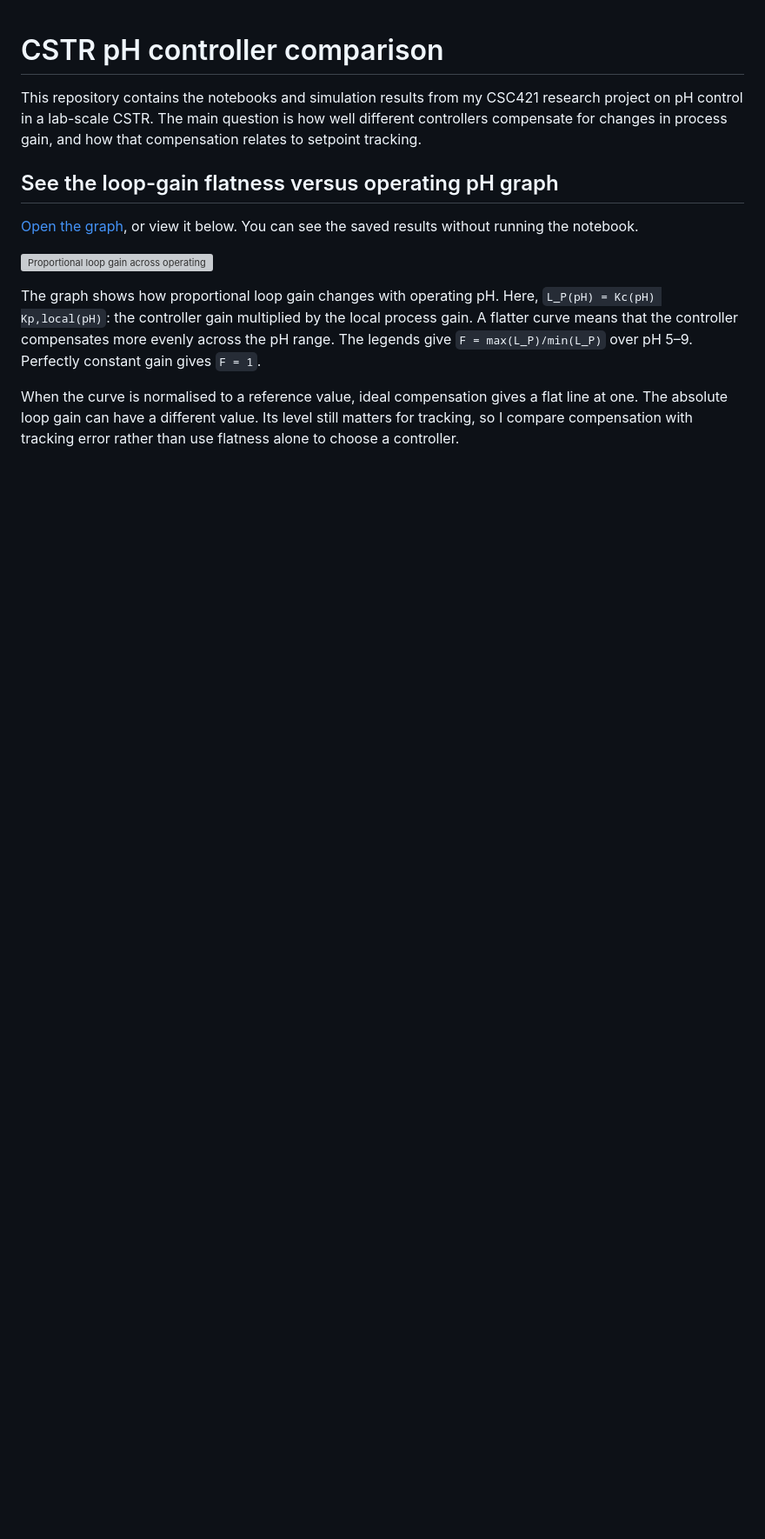
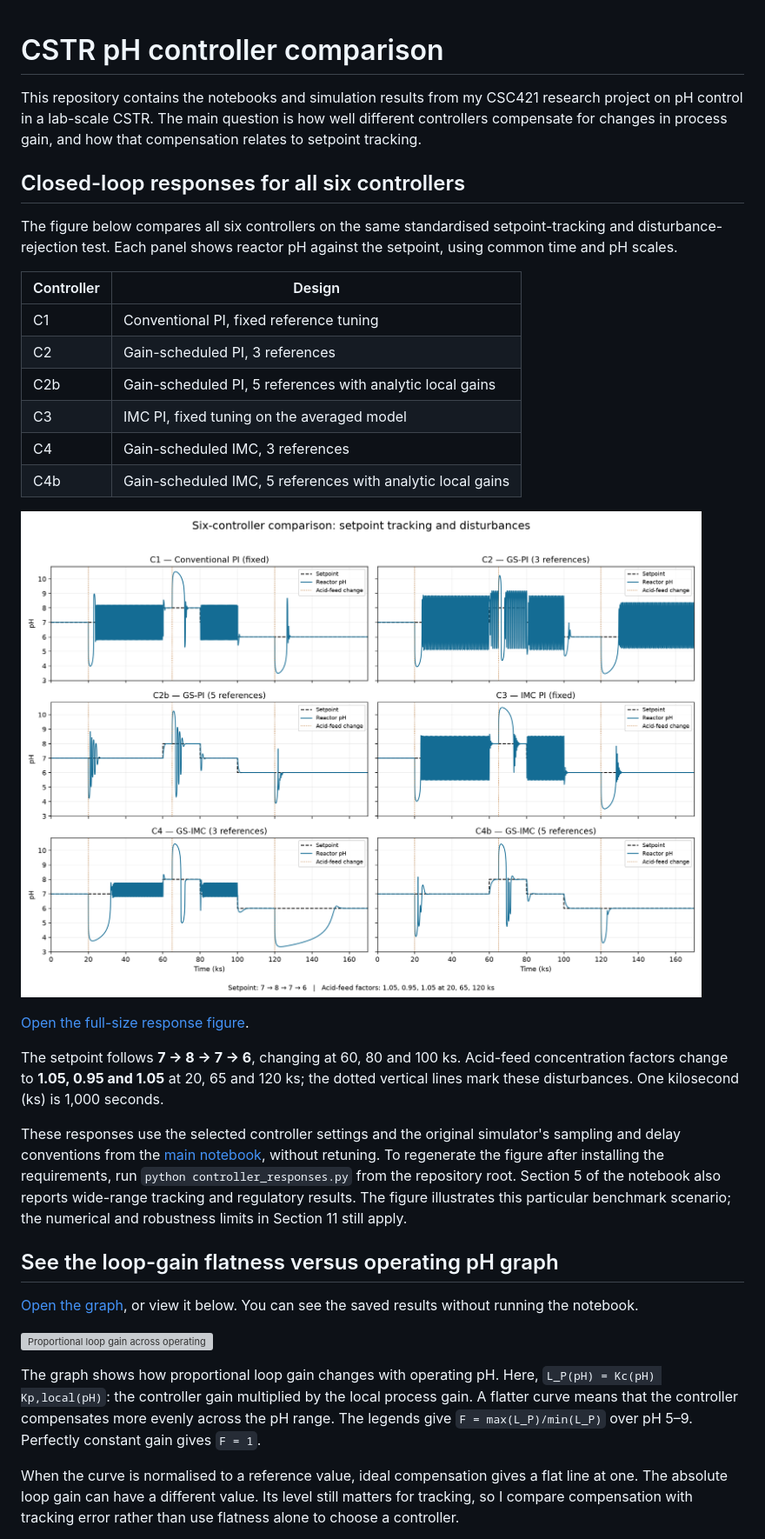
Before and after one commit to 1Abosh/Controller-Comparison, a Markdown page: README.md, the part around the change. Shown at 87% size. Drawn GitHub-style; pictures changed too: controller_responses.png (added); blank space fills up the shorter version; grey boxes are pictures that could not be loaded.

```diff
--- a/README.md
+++ b/README.md
@@ -1,6 +1,27 @@
 # CSTR pH controller comparison
 
 This repository contains the notebooks and simulation results from my CSC421 research project on pH control in a lab-scale CSTR. The main question is how well different controllers compensate for changes in process gain, and how that compensation relates to setpoint tracking.
+
+## Closed-loop responses for all six controllers
+
+The figure below compares all six controllers on the same standardised setpoint-tracking and disturbance-rejection test. Each panel shows reactor pH against the setpoint, using common time and pH scales.
+
+| Controller | Design |
+|---|---|
+| C1 | Conventional PI, fixed reference tuning |
+| C2 | Gain-scheduled PI, 3 references |
+| C2b | Gain-scheduled PI, 5 references with analytic local gains |
+| C3 | IMC PI, fixed tuning on the averaged model |
+| C4 | Gain-scheduled IMC, 3 references |
+| C4b | Gain-scheduled IMC, 5 references with analytic local gains |
+
+![Closed-loop pH responses for C1, C2, C2b, C3, C4 and C4b](controller_responses.png)
+
+[Open the full-size response figure](controller_responses.png).
+
+The setpoint follows **7 → 8 → 7 → 6**, changing at 60, 80 and 100 ks. Acid-feed concentration factors change to **1.05, 0.95 and 1.05** at 20, 65 and 120 ks; the dotted vertical lines mark these disturbances. One kilosecond (ks) is 1,000 seconds.
+
+These responses use the selected controller settings and the original simulator's sampling and delay conventions from the [main notebook](Lab_Scale_CSTR_Simulation_2_corrected.ipynb), without retuning. To regenerate the figure after installing the requirements, run `python controller_responses.py` from the repository root. Section 5 of the notebook also reports wide-range tracking and regulatory results. The figure illustrates this particular benchmark scenario; the numerical and robustness limits in Section 11 still apply.
 
 ## See the loop-gain flatness versus operating pH graph
 
```
Also changed, not shown: 2 other files.
